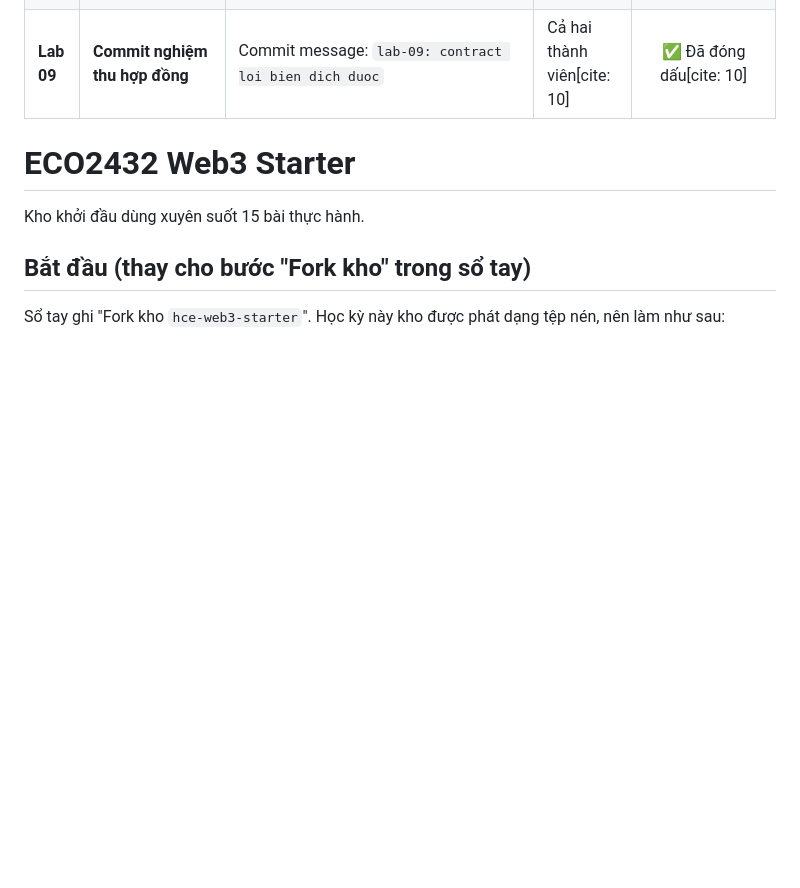
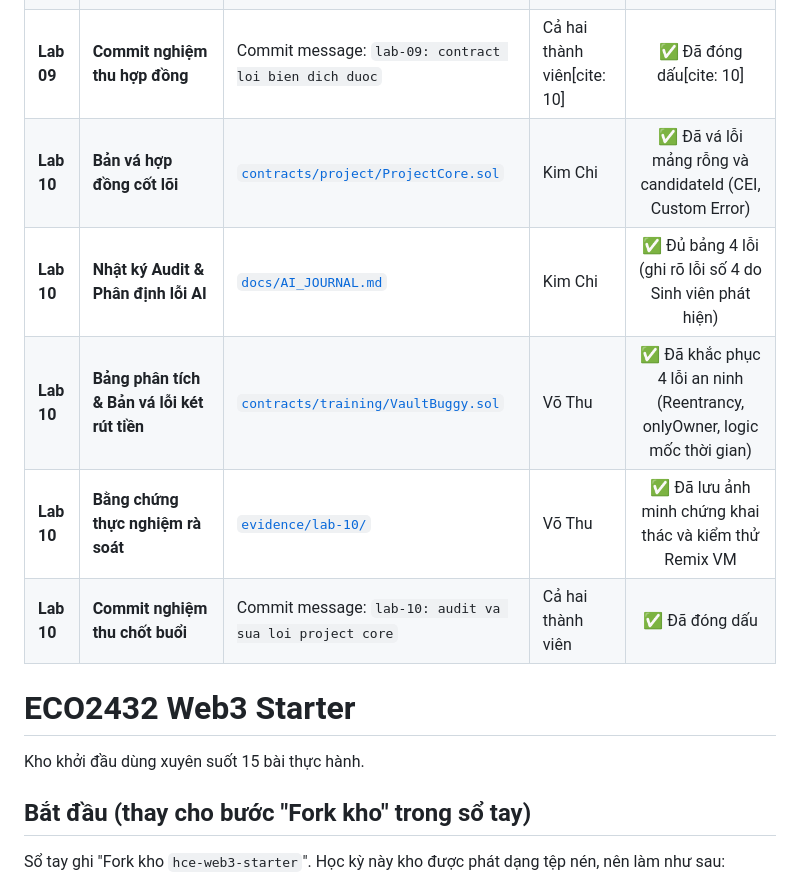
Before and after one commit to kimchi000-hash/hce-trace-hue, a Markdown page: README.md, the part around the change. Rendered like a GitHub page; blank space fills up the shorter version.

Commit message:
docs: cap nhat danh muc nghiem thu lab 10 vao readme

```diff
--- a/README.md
+++ b/README.md
@@ -25,6 +25,11 @@ Họ tên: Võ Thị Thư - 23K4300038
 | **Lab 09** | **Thực nghiệm kỹ thuật & Bảng đo Gas** | [`evidence/lab-09/gas_report.md`](evidence/lab-09/gas_report.md) | Võ Thu[cite: 10, 11] | ✅ Đủ 3 mốc gas trên Remix VM[cite: 10, 11] |
 | **Lab 09** | **Minh chứng chu trình TimeLockVault** | [`evidence/lab-09/`](evidence/lab-09/) (Ảnh 01–04) | Võ Thu[cite: 10] | ✅ Đã nộp ảnh Deploy, Deposit, Withdraw[cite: 10] |
 | **Lab 09** | **Commit nghiệm thu hợp đồng** | Commit message: `lab-09: contract loi bien dich duoc` | Cả hai thành viên[cite: 10] | ✅ Đã đóng dấu[cite: 10] |
+| **Lab 10** | **Bản vá hợp đồng cốt lõi** | [`contracts/project/ProjectCore.sol`](contracts/project/ProjectCore.sol) | Kim Chi | ✅ Đã vá lỗi mảng rỗng và candidateId (CEI, Custom Error) |
+| **Lab 10** | **Nhật ký Audit & Phân định lỗi AI** | [`docs/AI_JOURNAL.md`](docs/AI_JOURNAL.md) | Kim Chi | ✅ Đủ bảng 4 lỗi (ghi rõ lỗi số 4 do Sinh viên phát hiện) |
+| **Lab 10** | **Bảng phân tích & Bản vá lỗi két rút tiền** | [`contracts/training/VaultBuggy.sol`](contracts/training/VaultBuggy.sol) | Võ Thu | ✅ Đã khắc phục 4 lỗi an ninh (Reentrancy, onlyOwner, logic mốc thời gian) |
+| **Lab 10** | **Bằng chứng thực nghiệm rà soát** | [`evidence/lab-10/`](evidence/lab-10/) | Võ Thu | ✅ Đã lưu ảnh minh chứng khai thác và kiểm thử Remix VM |
+| **Lab 10** | **Commit nghiệm thu chốt buổi** | Commit message: `lab-10: audit va sua loi project core` | Cả hai thành viên | ✅ Đã đóng dấu |
 # ECO2432 Web3 Starter
 
 Kho khởi đầu dùng xuyên suốt 15 bài thực hành.
```
